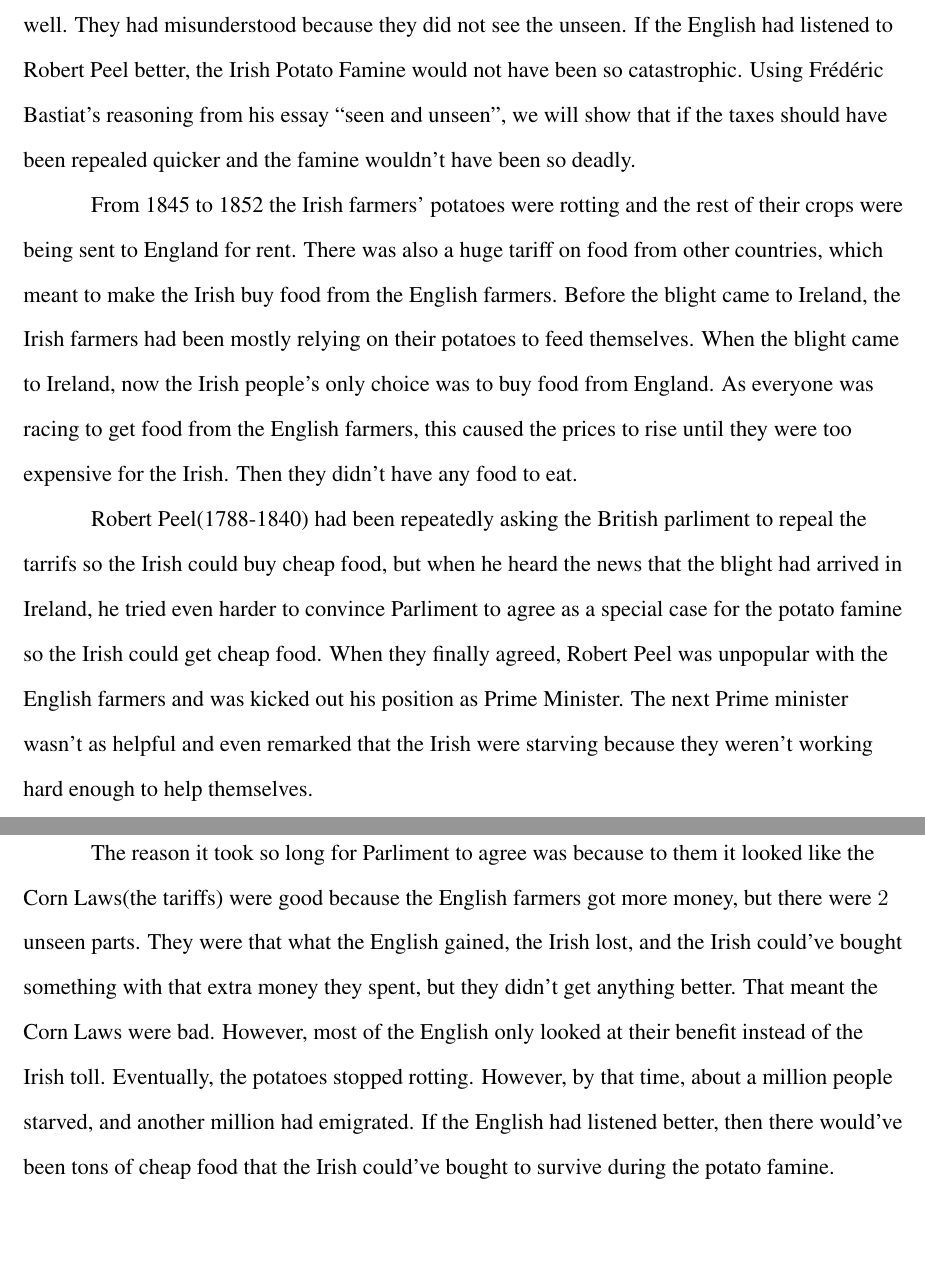
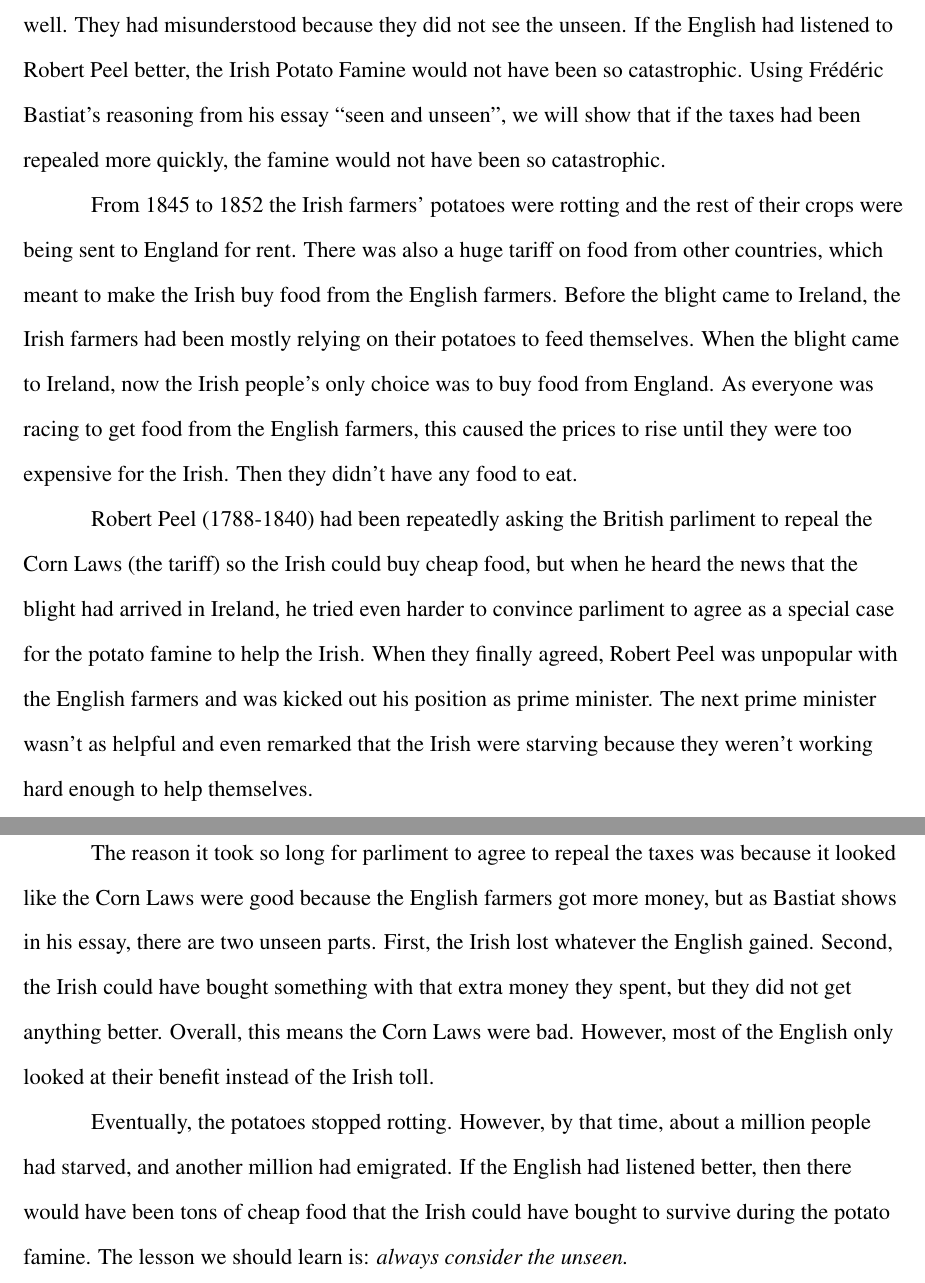
Before and after one commit to alantg137/history, a LaTeX document (history.tex): two parts of pages 1 and 2 of 3, joined at a grey line, cut so that both start at the same text, the shorter picture padded with empty space. Compiled offline with pdfLaTeX.

Commit message:
Finally...

```diff
--- a/history.tex
+++ b/history.tex
@@ -69,8 +69,8 @@ him well. They had misunderstood because they did not see the
 unseen. If the English had listened to Robert Peel better, the Irish
 Potato Famine would not have been so catastrophic. Using Frédéric
 Bastiat's reasoning from his essay ``seen and unseen'', we will show
-that if the taxes should have been repealed quicker and the famine
-wouldn't have been so deadly.
+that if the taxes had been repealed more quickly, the famine would not
+have been so catastrophic.
 
 
 From 1845 to 1852 the Irish farmers' potatoes were rotting and the
@@ -86,30 +86,33 @@ they didn't have any food to eat.
 
 
 
-Robert Peel(1788-1840) had been repeatedly asking the British
-parliment to repeal the tarrifs so the Irish could buy cheap food, but
-when he heard the news that the blight had arrived in Ireland, he
-tried even harder to convince Parliment to agree as a special case for
-the potato famine so the Irish could get cheap food. When they finally
-agreed, Robert Peel was unpopular with the English farmers and was
-kicked out his position as Prime Minister. The next Prime minister
+Robert Peel (1788-1840) had been repeatedly asking the British
+parliment to repeal the Corn Laws (the tariff) so the Irish could buy
+cheap food, but when he heard the news that the blight had arrived in
+Ireland, he tried even harder to convince parliment to agree as a
+special case for the potato famine to help the Irish. When they
+finally agreed, Robert Peel was unpopular with the English farmers and
+was kicked out his position as prime minister. The next prime minister
 wasn't as helpful and even remarked that the Irish were starving
 because they weren't working hard enough to help themselves.
 
 
 
-The reason it took so long for Parliment to agree was because to them
-it looked like the Corn Laws(the tariffs) were good because the
-English farmers got more money, but there were $2$ unseen parts. They
-were that what the English gained, the Irish lost, and the Irish
-could've bought something with that extra money they spent, but they
-didn't get anything better. That meant the Corn Laws were
-bad. However, most of the English only looked at their benefit instead
-of the Irish toll.  Eventually, the potatoes stopped rotting. However,
-by that time, about a million people starved, and another million had
-emigrated. If the English had listened better, then there would've
-been tons of cheap food that the Irish could've bought to survive
-during the potato famine.
+The reason it took so long for parliment to agree to repeal the taxes
+was because it looked like the Corn Laws were good because the English
+farmers got more money, but as Bastiat shows in his essay, there are two
+unseen parts. First, the Irish lost whatever the English gained.
+Second, the Irish could have bought something with that extra money
+they spent, but they did not get anything better. Overall, this means
+the Corn Laws were bad. However, most of the English only looked at
+their benefit instead of the Irish toll.
+
+Eventually, the potatoes stopped rotting. However, by that time, about
+a million people had starved, and another million had emigrated. If
+the English had listened better, then there would have been tons of
+cheap food that the Irish could have bought to survive during the
+potato famine. The lesson we should learn is: \textit{always consider the
+unseen.}
 %%%%Works cited
 \begin{workscited}
 
```
